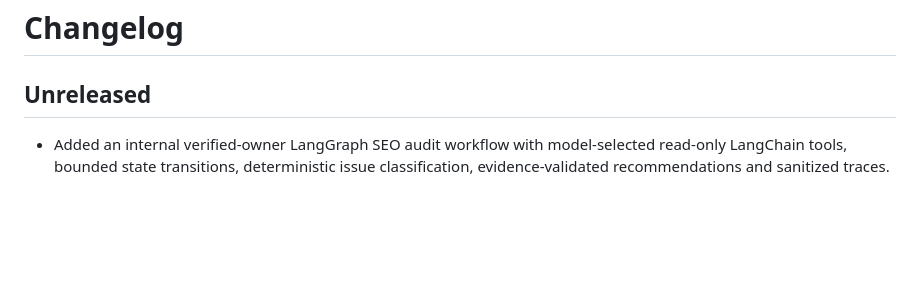
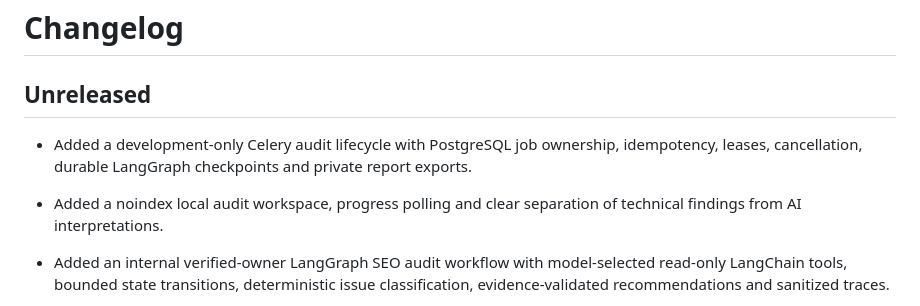
Before and after one commit to bharathuma/aiseoonline, a Markdown page: CHANGELOG.md, the part around the change. Drawn GitHub-style; blank space fills up the shorter version.

Commit message:
docs(audit): document private worker, safeguards, configuration and UI

```diff
--- a/CHANGELOG.md
+++ b/CHANGELOG.md
@@ -1,6 +1,9 @@
 # Changelog
 
 ## Unreleased
+
+- Added a development-only Celery audit lifecycle with PostgreSQL job ownership, idempotency, leases, cancellation, durable LangGraph checkpoints and private report exports.
+- Added a noindex local audit workspace, progress polling and clear separation of technical findings from AI interpretations.
 
 - Added an internal verified-owner LangGraph SEO audit workflow with model-selected read-only LangChain tools, bounded state transitions, deterministic issue classification, evidence-validated recommendations and sanitized traces.
 - Added offline graph/tool tests and PostgreSQL-backed project isolation and RAG tool integration tests; no public audit route or website-changing actions.
```
